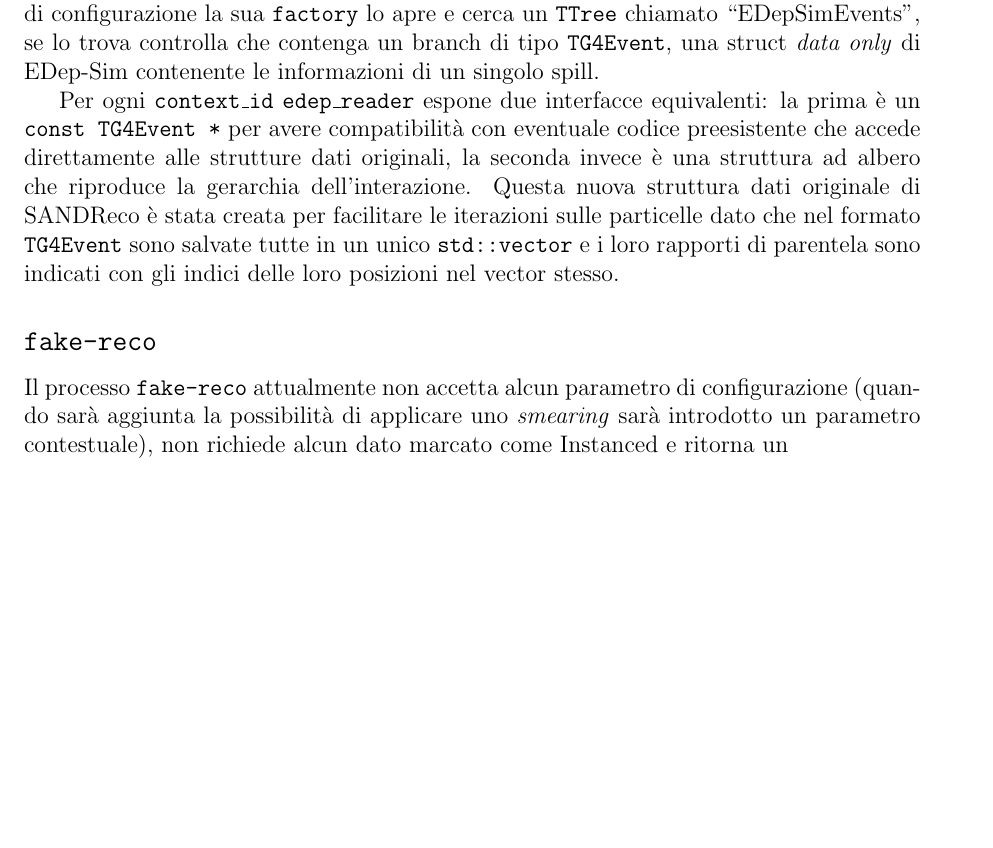
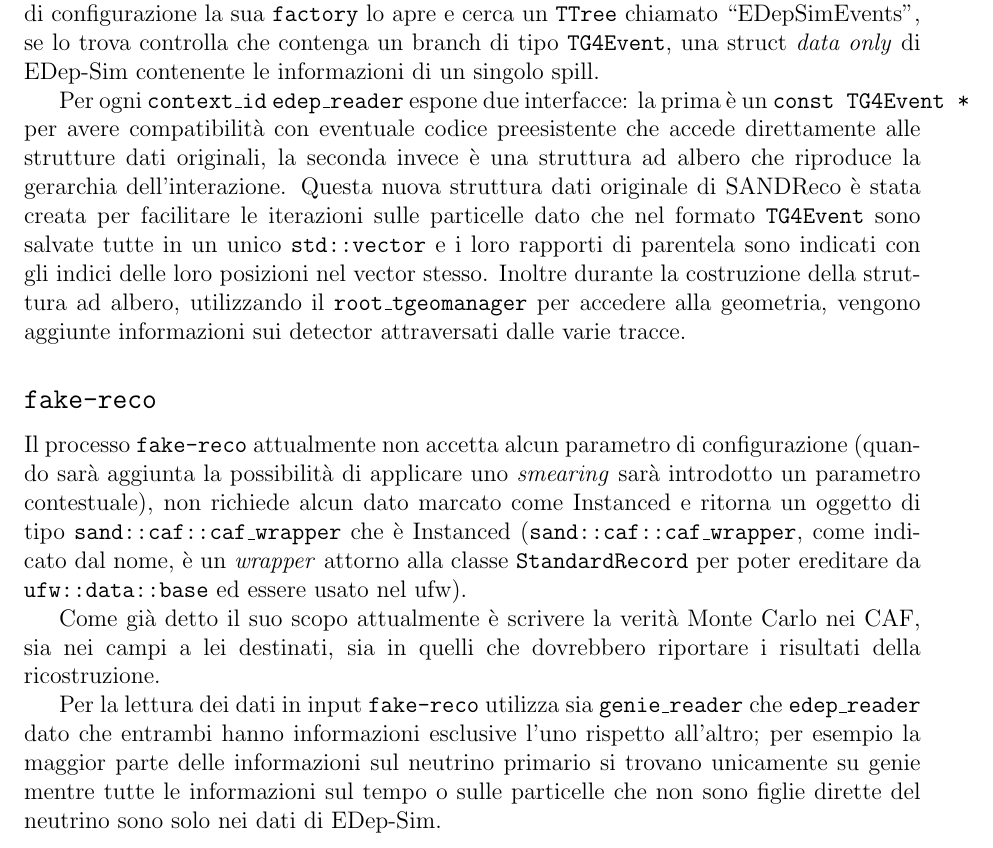
Before and after one commit to Pe13/tesi-triennale, a LaTeX document (src/fake-reco/implementazione/implementazione.tex, which reads src/fake-reco/implementazione/edep-reader.tex, src/fake-reco/implementazione/fake-reco.tex): part of page 2 of 2, cut so that both start at the same text, the shorter picture padded with empty space. Compiled offline with pdfLaTeX.

Commit message:
fake-reco?

```diff
--- a/src/fake-reco/implementazione/edep-reader.tex
+++ b/src/fake-reco/implementazione/edep-reader.tex
@@ -12,8 +12,8 @@
   contenga un branch di tipo \texttt{TG4Event}, una struct \textit{data only}
   di EDep-Sim contenente le informazioni di un singolo spill.
 
-  Per ogni \texttt{context\_id} \texttt{edep\_reader} espone due interfacce
-  equivalenti: la prima è un \texttt{const~TG4Event~*} per avere compatibilità
+  Per ogni \texttt{context\_id} \texttt{edep\_reader} espone due interfacce:
+  la prima è un \texttt{const~TG4Event~*} per avere compatibilità
   con eventuale codice preesistente che accede direttamente alle strutture dati
   originali, la seconda invece è una struttura ad albero che riproduce la
   gerarchia dell'interazione.
@@ -22,5 +22,8 @@
   \texttt{TG4Event} sono salvate tutte in un unico \texttt{std::vector}
   e i loro rapporti di parentela sono indicati con gli indici delle loro
   posizioni nel vector stesso.
+  Inoltre durante la costruzione della struttura ad albero, utilizzando il
+  \texttt{root\_tgeomanager} per accedere alla geometria, vengono aggiunte
+  informazioni sui detector attraversati dalle varie tracce.
 
 \end{document}
--- a/src/fake-reco/implementazione/fake-reco.tex
+++ b/src/fake-reco/implementazione/fake-reco.tex
@@ -6,6 +6,21 @@
   Il processo \texttt{fake-reco} attualmente non accetta alcun parametro di
   configurazione (quando sarà aggiunta la possibilità di applicare uno
   \textit{smearing} sarà introdotto un parametro contestuale), non richiede
-  alcun dato marcato come Instanced e ritorna un
+  alcun dato marcato come Instanced e ritorna un oggetto di tipo
+  \texttt{sand::caf::caf\_wrapper} che è Instanced
+  (\texttt{sand::caf::caf\_wrapper}, come indicato dal nome, è un
+  \textit{wrapper} attorno alla classe \texttt{StandardRecord} per poter
+  ereditare da \texttt{ufw::data::base} ed essere usato nel ufw).
+
+  Come già detto il suo scopo attualmente è scrivere la verità Monte Carlo nei
+  CAF, sia nei campi a lei destinati, sia in quelli che dovrebbero riportare
+  i risultati della ricostruzione.
+
+  Per la lettura dei dati in input \texttt{fake-reco} utilizza sia
+  \texttt{genie\_reader} che \texttt{edep\_reader} dato che entrambi hanno
+  informazioni esclusive l'uno rispetto all'altro; per esempio la maggior
+  parte delle informazioni sul neutrino primario si trovano unicamente su
+  genie mentre tutte le informazioni sul tempo o sulle particelle che non
+  sono figlie dirette del neutrino sono solo nei dati di EDep-Sim.
 
 \end{document}
```
